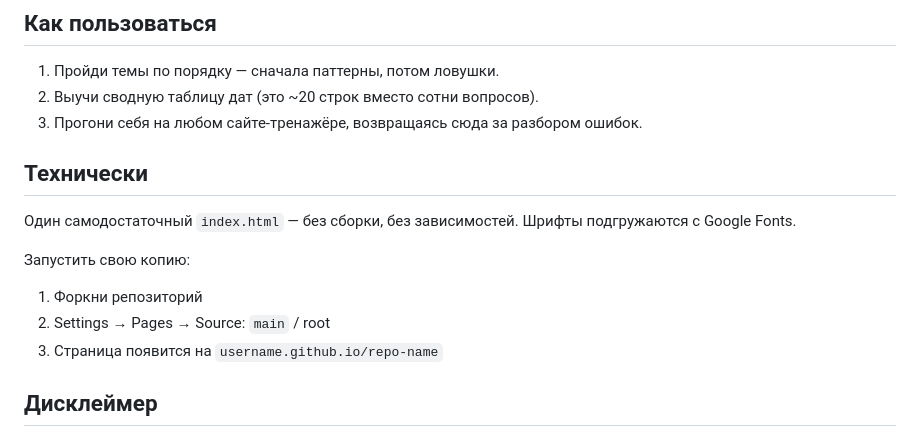
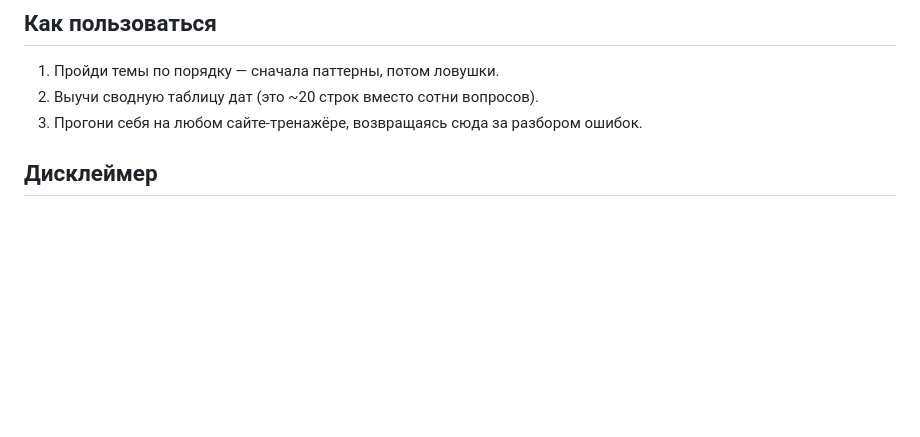
Before and after one commit to ivanrazmakhov/ohotminimum, a Markdown page: README.md, the part around the change. GitHub-like rendering; blank space fills up the shorter version.

Commit message:
Remove technical setup section from README
Removed technical setup instructions for the project.

```diff
--- a/README.md
+++ b/README.md
@@ -35,15 +35,6 @@
 2. Выучи сводную таблицу дат (это ~20 строк вместо сотни вопросов).
 3. Прогони себя на любом сайте-тренажёре, возвращаясь сюда за разбором ошибок.
 
-## Технически
-
-Один самодостаточный `index.html` — без сборки, без зависимостей. Шрифты подгружаются с Google Fonts.
-
-Запустить свою копию:
-
-1. Форкни репозиторий
-2. Settings → Pages → Source: `main` / root
-3. Страница появится на `username.github.io/repo-name`
 
 ## Дисклеймер
 
```
